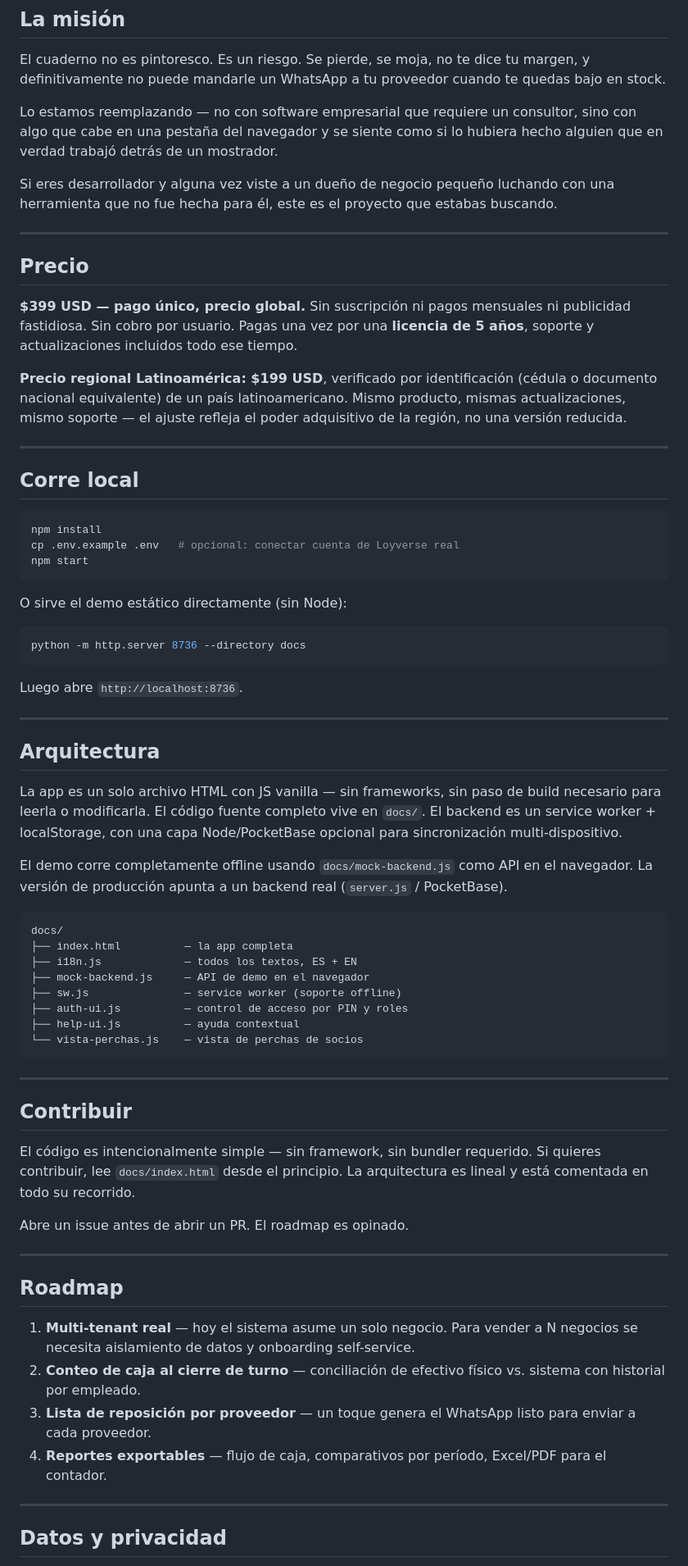
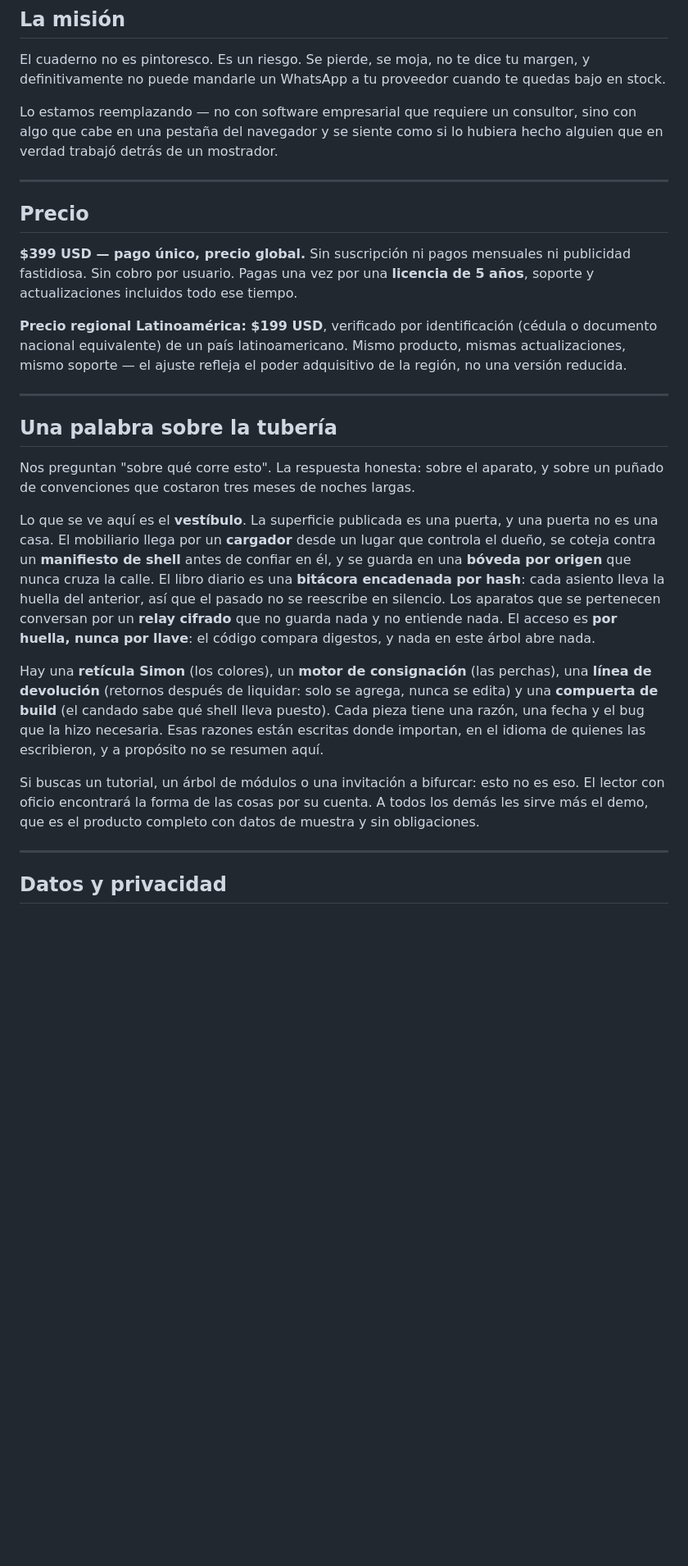
Before and after one commit to jfcarpiopuntocom/AMIGABLE, a Markdown page: README.md, the part around one of its changes. Shown at 82% size. Drawn GitHub-style; blank space fills up the shorter version.

Commit message:
docs: README como vestíbulo — mismos hechos y precio, sin mapa de módulos ni invitación a bifurcar
Pedido de JFC 2026-09-24 para las tres apps: presencia en GitHub por
legitimidad, sin regalar el trabajo. Se quitan el árbol de docs/, la receta
de "corre local", el "contribuir" y las rutas internas; se agrega una sección
en jerga indirecta sobre la tubería. Nada del producto ni del precio cambia.

Co-Authored-By: Claude Fable 5.1 <noreply@anthropic.com>
Claude-Session: https://claude.ai/code/session_01MNC4iivjzPZRjJGSzRfxEs

````diff
--- a/README.md
+++ b/README.md
@@ -52,8 +44,6 @@ El cuaderno no es pintoresco. Es un riesgo. Se pierde, se moja, no te dice tu ma
 
 Lo estamos reemplazando — no con software empresarial que requiere un consultor, sino con algo que cabe en una pestaña del navegador y se siente como si lo hubiera hecho alguien que en verdad trabajó detrás de un mostrador.
 
-Si eres desarrollador y alguna vez viste a un dueño de negocio pequeño luchando con una herramienta que no fue hecha para él, este es el proyecto que estabas buscando.
-
 ---
 
 ## Precio
@@ -64,57 +54,15 @@ Si eres desarrollador y alguna vez viste a un dueño de negocio pequeño luchand
 
 ---
 
-## Corre local
+## Una palabra sobre la tubería
 
-```bash
-npm install
-cp .env.example .env   # opcional: conectar cuenta de Loyverse real
-npm start
-```
+Nos preguntan "sobre qué corre esto". La respuesta honesta: sobre el aparato, y sobre un puñado de convenciones que costaron tres meses de noches largas.
 
-O sirve el demo estático directamente (sin Node):
+Lo que se ve aquí es el **vestíbulo**. La superficie publicada es una puerta, y una puerta no es una casa. El mobiliario llega por un **cargador** desde un lugar que controla el dueño, se coteja contra un **manifiesto de shell** antes de confiar en él, y se guarda en una **bóveda por origen** que nunca cruza la calle. El libro diario es una **bitácora encadenada por hash**: cada asiento lleva la huella del anterior, así que el pasado no se reescribe en silencio. Los aparatos que se pertenecen conversan por un **relay cifrado** que no guarda nada y no entiende nada. El acceso es **por huella, nunca por llave**: el código compara digestos, y nada en este árbol abre nada.
 
-```bash
-python -m http.server 8736 --directory docs
-```
+Hay una **retícula Simon** (los colores), un **motor de consignación** (las perchas), una **línea de devolución** (retornos después de liquidar: solo se agrega, nunca se edita) y una **compuerta de build** (el candado sabe qué shell lleva puesto). Cada pieza tiene una razón, una fecha y el bug que la hizo necesaria. Esas razones están escritas donde importan, en el idioma de quienes las escribieron, y a propósito no se resumen aquí.
 
-Luego abre `http://localhost:8736`.
-
----
-
-## Arquitectura
-
-La app es un solo archivo HTML con JS vanilla — sin frameworks, sin paso de build necesario para leerla o modificarla. El código fuente completo vive en `docs/`. El backend es un service worker + localStorage, con una capa Node/PocketBase opcional para sincronización multi-dispositivo.
-
-El demo corre completamente offline usando `docs/mock-backend.js` como API en el navegador. La versión de producción apunta a un backend real (`server.js` / PocketBase).
-
-```
-docs/
-├── index.html          — la app completa
-├── i18n.js             — todos los textos, ES + EN
-├── mock-backend.js     — API de demo en el navegador
-├── sw.js               — service worker (soporte offline)
-├── auth-ui.js          — control de acceso por PIN y roles
-├── help-ui.js          — ayuda contextual
-└── vista-perchas.js    — vista de perchas de socios
-```
-
----
-
-## Contribuir
-
-El código es intencionalmente simple — sin framework, sin bundler requerido. Si quieres contribuir, lee `docs/index.html` desde el principio. La arquitectura es lineal y está comentada en todo su recorrido.
-
-Abre un issue antes de abrir un PR. El roadmap es opinado.
-
----
-
-## Roadmap
-
-1. **Multi-tenant real** — hoy el sistema asume un solo negocio. Para vender a N negocios se necesita aislamiento de datos y onboarding self-service.
-2. **Conteo de caja al cierre de turno** — conciliación de efectivo físico vs. sistema con historial por empleado.
-3. **Lista de reposición por proveedor** — un toque genera el WhatsApp listo para enviar a cada proveedor.
-4. **Reportes exportables** — flujo de caja, comparativos por período, Excel/PDF para el contador.
+Si buscas un tutorial, un árbol de módulos o una invitación a bifurcar: esto no es eso. El lector con oficio encontrará la forma de las cosas por su cuenta. A todos los demás les sirve más el demo, que es el producto completo con datos de muestra y sin obligaciones.
 
 ---
 
````
Also changed, not shown: other parts of README.md (+2 -10 lines).
